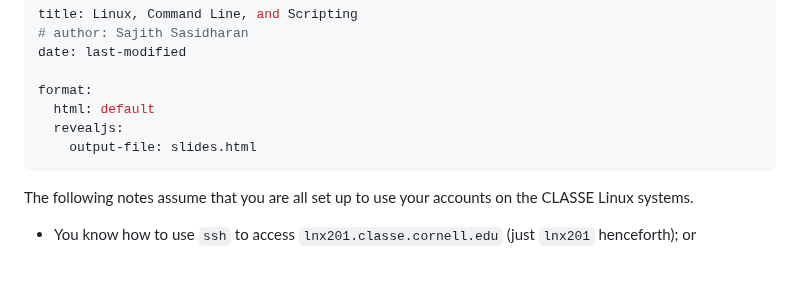
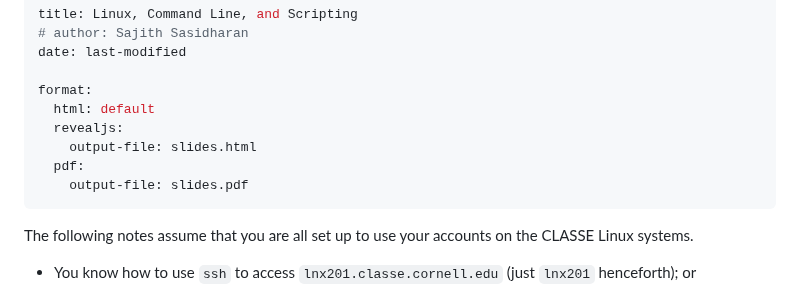
Before and after one commit to RENCI-NRIG/x-cite, a Markdown page: theme2/SF100/linux-commandline-scripting.md, the part around the change. Rendered like a GitHub page; blank space fills up the shorter version.

Commit message:
Add PDF slides as well

```diff
--- a/theme2/SF100/linux-commandline-scripting.md
+++ b/theme2/SF100/linux-commandline-scripting.md
@@ -7,6 +7,8 @@ format:
   html: default
   revealjs:
     output-file: slides.html
+  pdf:
+    output-file: slides.pdf
 ---
 
 The following notes assume that you are all set up to use your
```
